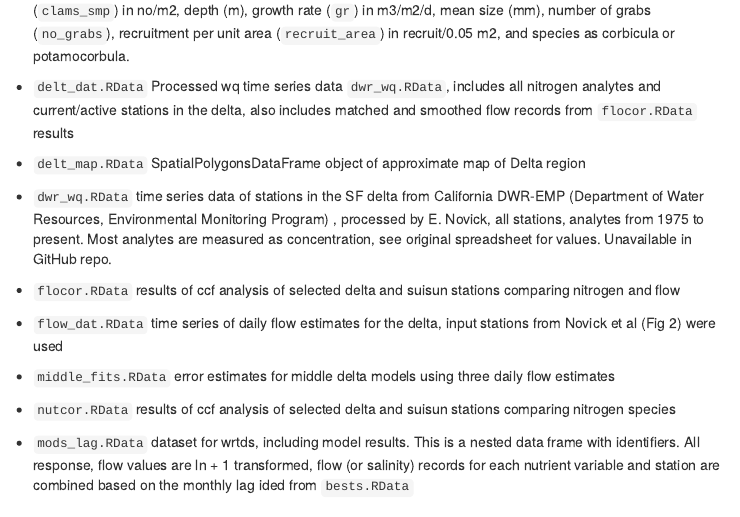
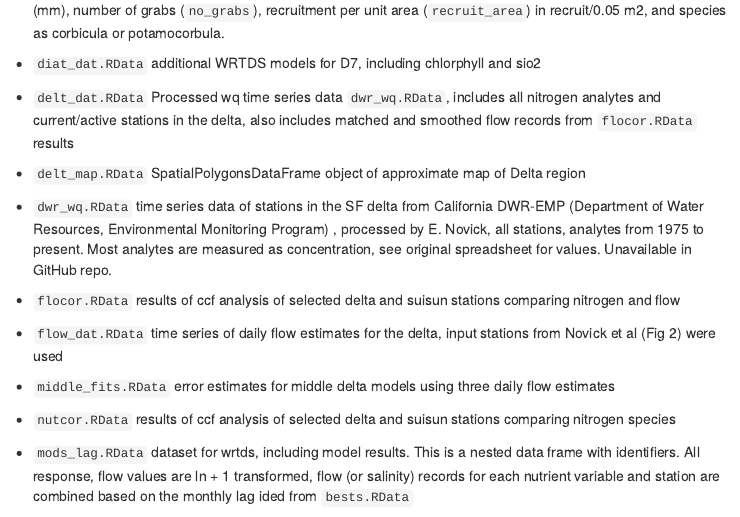
Before and after one commit to fawda123/sf_trends, an R Markdown document (README.Rmd): the page in a window 1100 px wide, from 310 px down before the commit and from 330 px down after it. The pictures show the output file README.html that the author committed with the source, opened offline; menus at the side of the page are left out.

Commit message:
diat_dat descrip to readme

```diff
--- a/README.Rmd
+++ b/README.Rmd
@@ -18,6 +18,8 @@ Content available at [https://github.com/fawda123/sf_trends](https://github.com/
 * `bests.RData` subset of `flocor.RData` for min or max cor of each nut parm with flow or sal time series, respectively.  Each site is matched with the flow or salinity record ided in figure 10 of Novick et al
 
 * `clams.RData` clam data for D7 from Crauder 2016, includes sample date, water year (`yr` starting in October), biomass in g/m2, clams per sample (`clams_smp`) in no/m2, depth (m), growth rate (`gr`) in m3/m2/d, mean size (mm), number of grabs (`no_grabs`), recruitment per unit area (`recruit_area`) in recruit/0.05 m2, and species as corbicula or potamocorbula.
+
+* `diat_dat.RData` additional WRTDS models for D7, including chlorphyll and sio2
 
 * `delt_dat.RData` Processed wq time series data `dwr_wq.RData`, includes all nitrogen analytes and current/active stations in the delta, also includes matched and smoothed flow records from `flocor.RData` results
 
```
Also changed, not shown: README.html, README.md.
